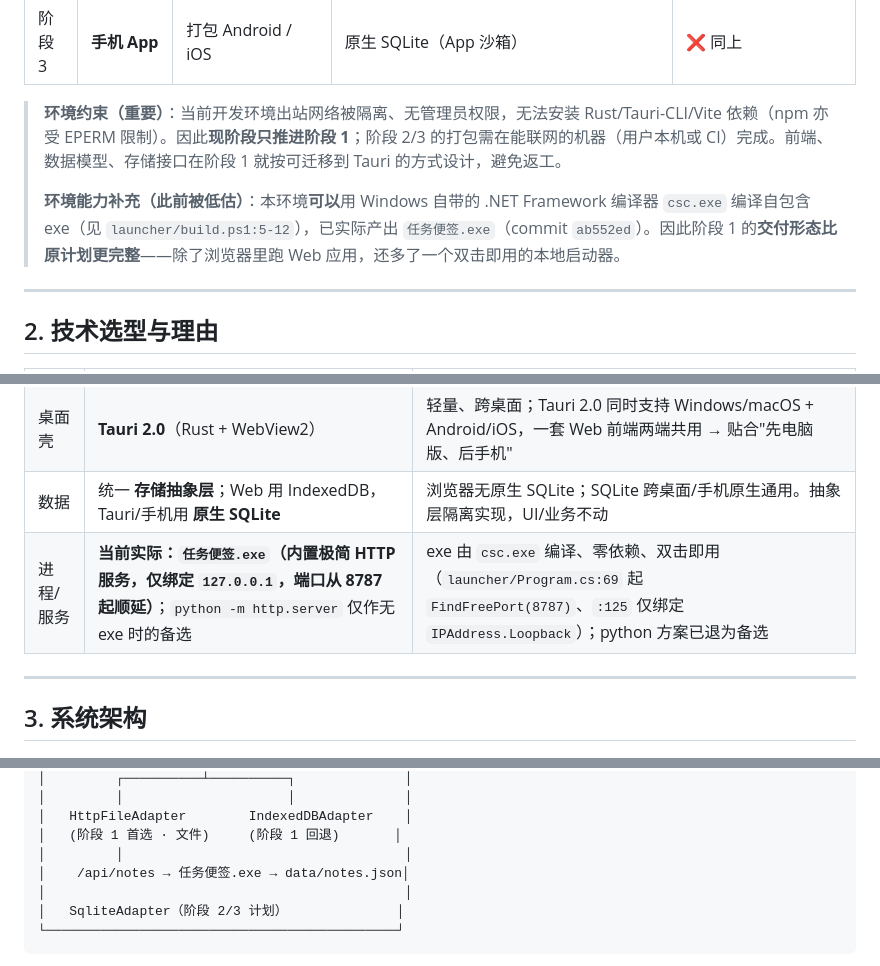
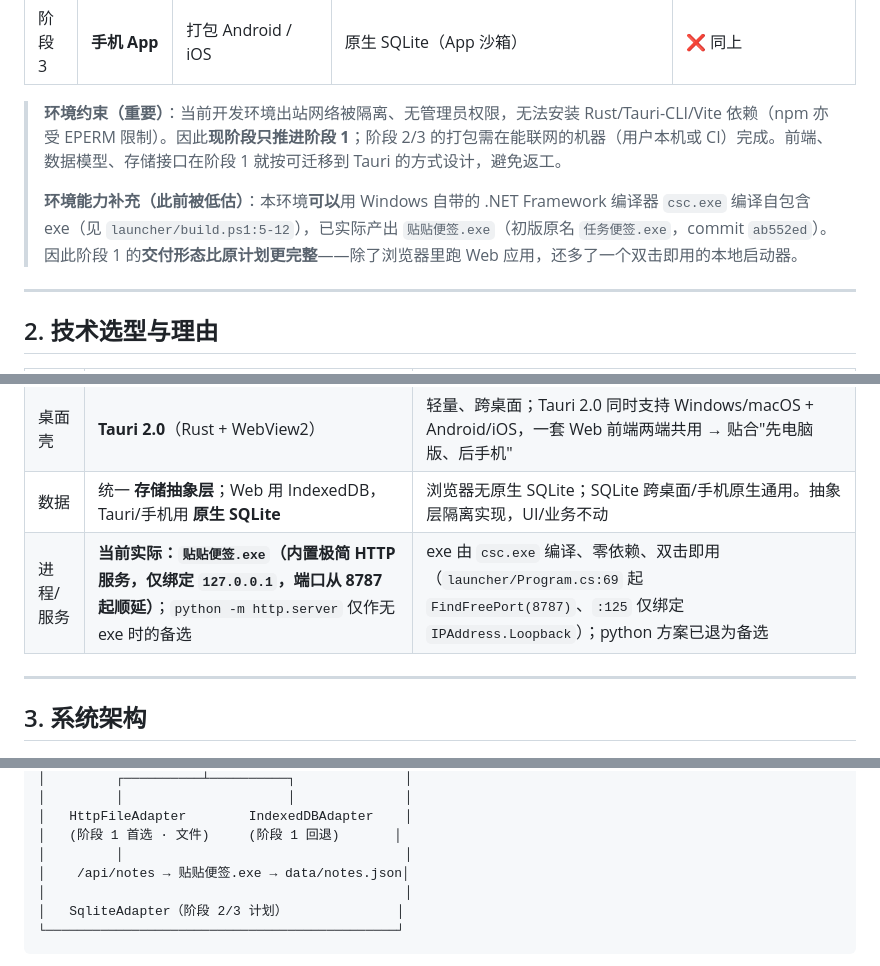
Before and after one commit to xingyin846/SnugNote, a Markdown page: 详细设计.md, 3 parts joined by grey strips. Rendered like a GitHub page.

```diff
--- a/详细设计.md
+++ b/详细设计.md
@@ -118,7 +118,7 @@
 
 > **环境约束（重要）**：当前开发环境出站网络被隔离、无管理员权限，无法安装 Rust/Tauri-CLI/Vite 依赖（npm 亦受 EPERM 限制）。因此**现阶段只推进阶段 1**；阶段 2/3 的打包需在能联网的机器（用户本机或 CI）完成。前端、数据模型、存储接口在阶段 1 就按可迁移到 Tauri 的方式设计，避免返工。
 >
-> **环境能力补充（此前被低估）**：本环境**可以**用 Windows 自带的 .NET Framework 编译器 `csc.exe` 编译自包含 exe（见 `launcher/build.ps1:5-12`），已实际产出 `任务便签.exe`（commit `ab552ed`）。因此阶段 1 的**交付形态比原计划更完整**——除了浏览器里跑 Web 应用，还多了一个双击即用的本地启动器。
+> **环境能力补充（此前被低估）**：本环境**可以**用 Windows 自带的 .NET Framework 编译器 `csc.exe` 编译自包含 exe（见 `launcher/build.ps1:5-12`），已实际产出 `贴贴便签.exe`（初版原名 `任务便签.exe`，commit `ab552ed`）。因此阶段 1 的**交付形态比原计划更完整**——除了浏览器里跑 Web 应用，还多了一个双击即用的本地启动器。
 
 ---
 
@@ -129,7 +129,7 @@
 | 前端 | Web（HTML / CSS / 原生 JS），可选升级 Vite | 现有 demo 直接复用（`demo/index.html`）；纯 JS 零依赖即可运行，符合本环境；功能做大后再上 Vite 模块化/热更新 |
 | 桌面壳 | **Tauri 2.0**（Rust + WebView2） | 轻量、跨桌面；Tauri 2.0 同时支持 Windows/macOS + Android/iOS，一套 Web 前端两端共用 → 贴合"先电脑版、后手机" |
 | 数据 | 统一 **存储抽象层**；Web 用 IndexedDB，Tauri/手机用 **原生 SQLite** | 浏览器无原生 SQLite；SQLite 跨桌面/手机原生通用。抽象层隔离实现，UI/业务不动 |
-| 进程/服务 | **当前实际：`任务便签.exe`（内置极简 HTTP 服务，仅绑定 `127.0.0.1`，端口从 8787 起顺延）**；`python -m http.server` 仅作无 exe 时的备选 | exe 由 `csc.exe` 编译、零依赖、双击即用（`launcher/Program.cs:69` 起 `FindFreePort(8787)`、`:125` 仅绑定 `IPAddress.Loopback`）；python 方案已退为备选 |
+| 进程/服务 | **当前实际：`贴贴便签.exe`（内置极简 HTTP 服务，仅绑定 `127.0.0.1`，端口从 8787 起顺延）**；`python -m http.server` 仅作无 exe 时的备选 | exe 由 `csc.exe` 编译、零依赖、双击即用（`launcher/Program.cs:69` 起 `FindFreePort(8787)`、`:125` 仅绑定 `IPAddress.Loopback`）；python 方案已退为备选 |
 
 ---
 
@@ -154,7 +154,7 @@
 │   HttpFileAdapter        IndexedDBAdapter    │
 │   (阶段 1 首选 · 文件)     (阶段 1 回退)       │
 │         │                                    │
-│    /api/notes → 任务便签.exe → data/notes.json│
+│    /api/notes → 贴贴便签.exe → data/notes.json│
 │                                              │
 │   SqliteAdapter（阶段 2/3 计划）              │
 └─────────────────────────────────────────────┘
```
Also changed, not shown: other parts of 详细设计.md (+4 -4 lines), 产品方案分析.md (+2 -2 lines), 对话总结.md (+5 -5 lines).
